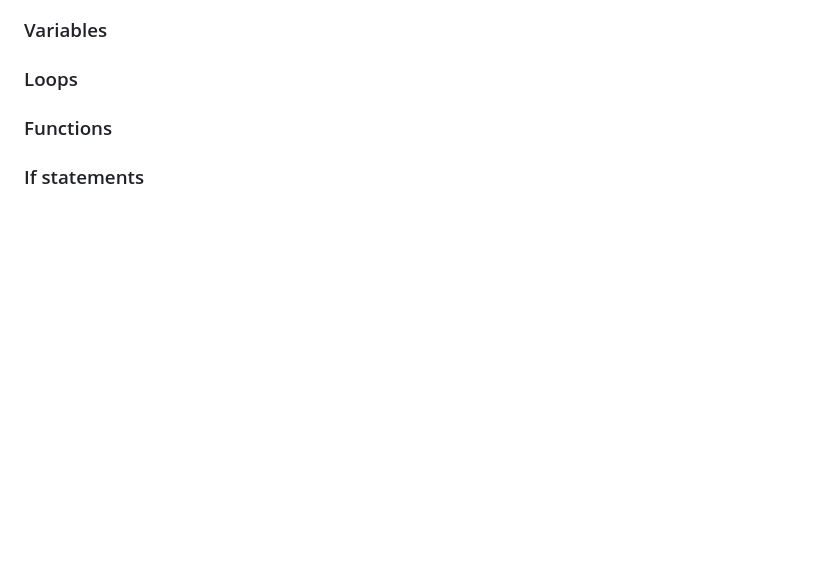
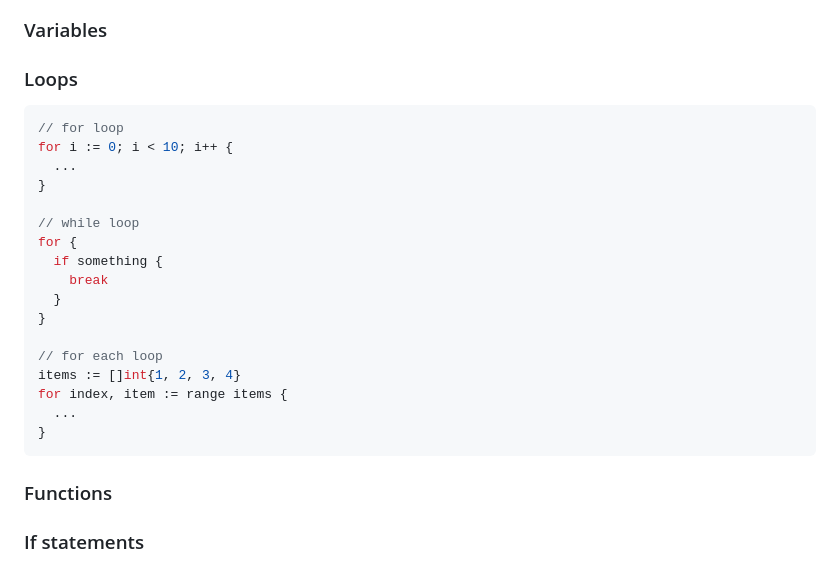
Before and after one commit to sakydev/go-ultimate-handbook, a Markdown page: README.md, the part around the change. Rendered like a GitHub page; blank space fills up the shorter version.

````diff
--- a/README.md
+++ b/README.md
@@ -62,6 +62,26 @@ A super detailed handbook for Golang
 ### Basic commands
 ### Variables
 ### Loops
+```go
+// for loop
+for i := 0; i < 10; i++ {
+  ...
+}
+
+// while loop
+for {
+  if something {
+    break
+  }
+}
+
+// for each loop
+items := []int{1, 2, 3, 4}
+for index, item := range items {
+  ...
+}
+```
+
 ### Functions
 ### If statements
 ### Switch
````
